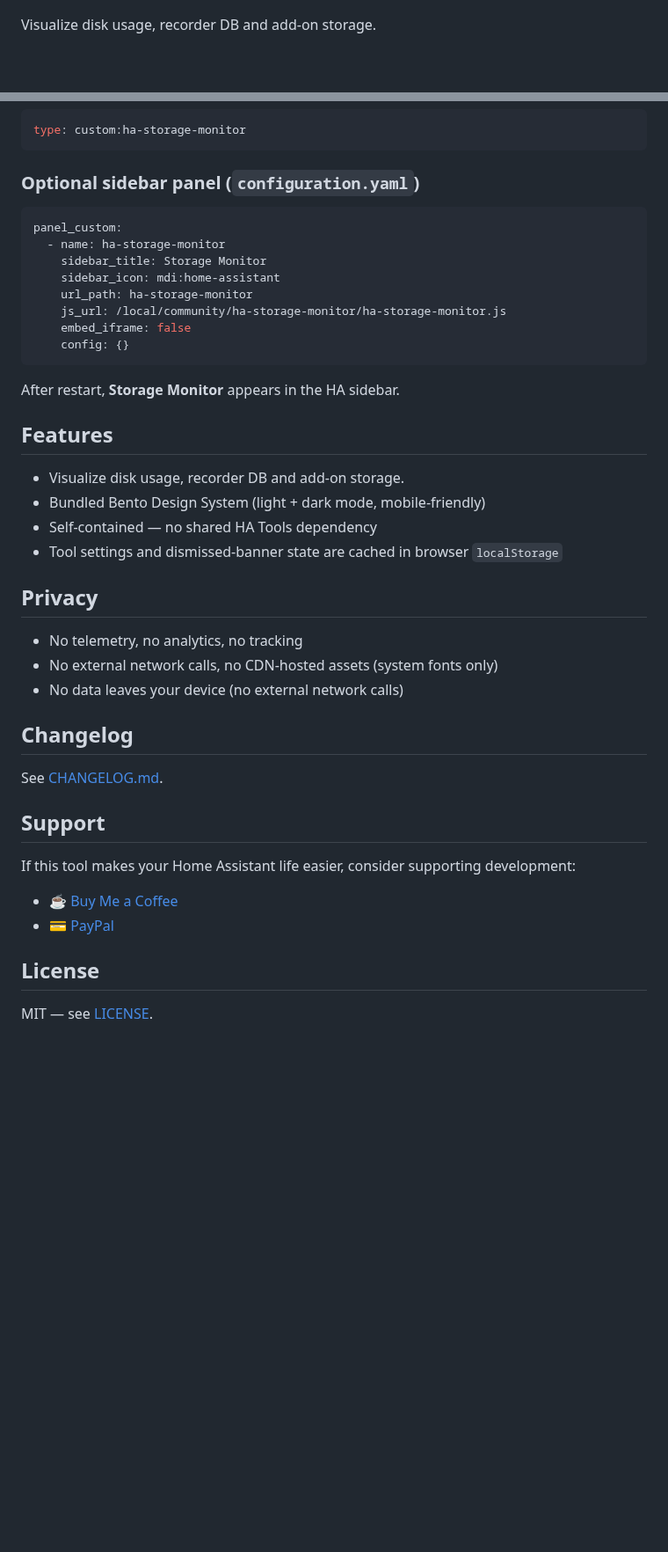
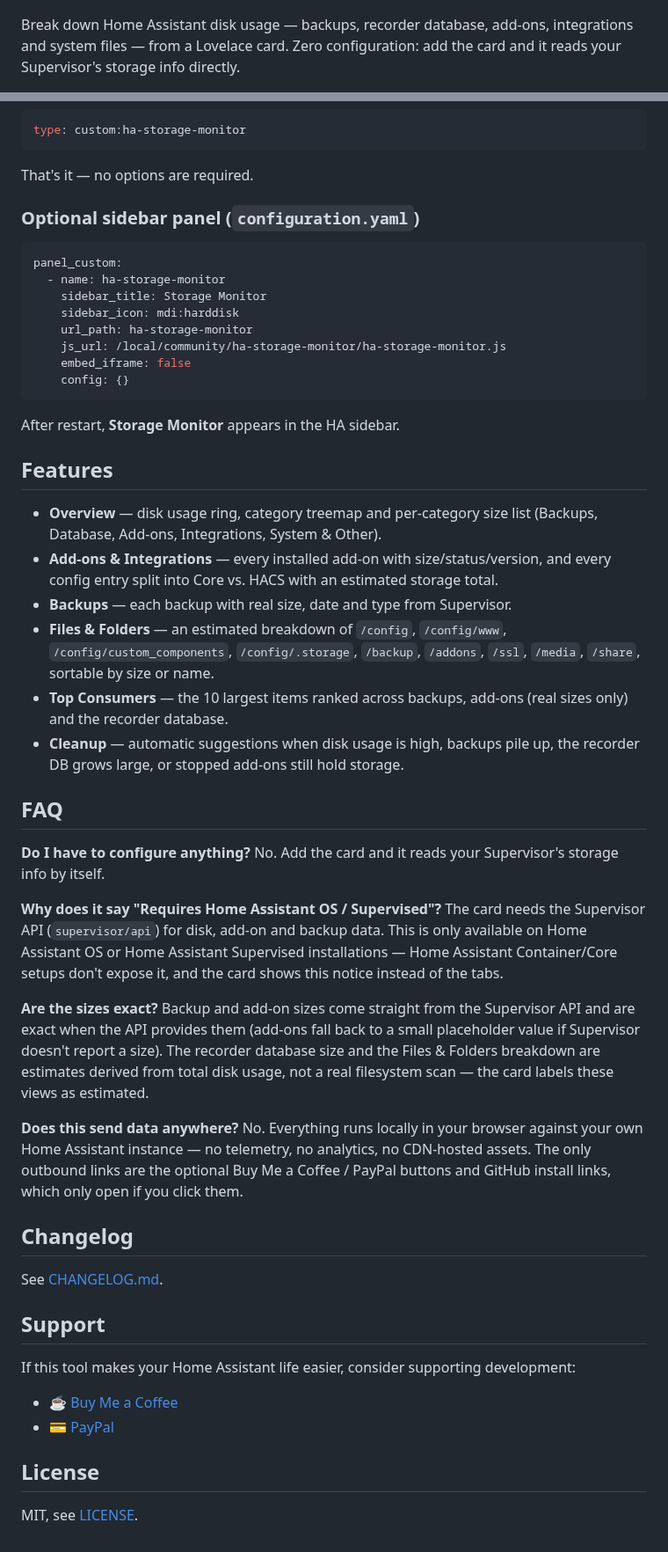
Before and after one commit to MacSiem/ha-storage-monitor, a Markdown page: README.md, 2 parts joined by grey strips. Shown at 88% size. Drawn GitHub-style; blank space fills up the shorter version.

````diff
--- a/README.md
+++ b/README.md
@@ -2,5 +2,7 @@
 
 ![Preview](banner.png)
 
-Visualize disk usage, recorder DB and add-on storage.
+Break down Home Assistant disk usage — backups, recorder database, add-ons,
+integrations and system files — from a Lovelace card. Zero configuration:
+add the card and it reads your Supervisor's storage info directly.
 
@@ -26,6 +64,8 @@ Visualize disk usage, recorder DB and add-on storage.
 ```yaml
 type: custom:ha-storage-monitor
 ```
+
+That's it — no options are required.
 
 ### Optional sidebar panel (`configuration.yaml`)
 
@@ -33,7 +73,7 @@ type: custom:ha-storage-monitor
 panel_custom:
   - name: ha-storage-monitor
     sidebar_title: Storage Monitor
-    sidebar_icon: mdi:home-assistant
+    sidebar_icon: mdi:harddisk
     url_path: ha-storage-monitor
     js_url: /local/community/ha-storage-monitor/ha-storage-monitor.js
     embed_iframe: false
@@ -44,26 +84,56 @@ After restart, **Storage Monitor** appears in the HA sidebar.
 
 ## Features
 
-- Visualize disk usage, recorder DB and add-on storage.
-- Bundled Bento Design System (light + dark mode, mobile-friendly)
-- Self-contained — no shared HA Tools dependency
-- Tool settings and dismissed-banner state are cached in browser `localStorage`
-## Privacy
+- **Overview** — disk usage ring, category treemap and per-category size list
+  (Backups, Database, Add-ons, Integrations, System & Other).
+- **Add-ons & Integrations** — every installed add-on with size/status/version,
+  and every config entry split into Core vs. HACS with an estimated storage
+  total.
+- **Backups** — each backup with real size, date and type from Supervisor.
+- **Files & Folders** — an estimated breakdown of `/config`, `/config/www`,
+  `/config/custom_components`, `/config/.storage`, `/backup`, `/addons`,
+  `/ssl`, `/media`, `/share`, sortable by size or name.
+- **Top Consumers** — the 10 largest items ranked across backups, add-ons
+  (real sizes only) and the recorder database.
+- **Cleanup** — automatic suggestions when disk usage is high, backups pile
+  up, the recorder DB grows large, or stopped add-ons still hold storage.
 
-- No telemetry, no analytics, no tracking
-- No external network calls, no CDN-hosted assets (system fonts only)
-- No data leaves your device (no external network calls)
+## FAQ
+
+**Do I have to configure anything?**
+No. Add the card and it reads your Supervisor's storage info by itself.
+
+**Why does it say "Requires Home Assistant OS / Supervised"?**
+The card needs the Supervisor API (`supervisor/api`) for disk, add-on and
+backup data. This is only available on Home Assistant OS or Home Assistant
+Supervised installations — Home Assistant Container/Core setups don't expose
+it, and the card shows this notice instead of the tabs.
+
+**Are the sizes exact?**
+Backup and add-on sizes come straight from the Supervisor API and are exact
+when the API provides them (add-ons fall back to a small placeholder value
+if Supervisor doesn't report a size). The recorder database size and the
+Files & Folders breakdown are estimates derived from total disk usage, not a
+real filesystem scan — the card labels these views as estimated.
+
+**Does this send data anywhere?**
+No. Everything runs locally in your browser against your own Home Assistant
+instance — no telemetry, no analytics, no CDN-hosted assets. The only
+outbound links are the optional Buy Me a Coffee / PayPal buttons and GitHub
+install links, which only open if you click them.
+
 ## Changelog
 
 See [CHANGELOG.md](CHANGELOG.md).
 
 ## Support
 
-If this tool makes your Home Assistant life easier, consider supporting development:
+If this tool makes your Home Assistant life easier, consider supporting
+development:
 
 - [☕ Buy Me a Coffee](https://buymeacoffee.com/macsiem)
 - [💳 PayPal](https://www.paypal.com/donate/?hosted_button_id=Y967H4PLRBN8W)
 
 ## License
 
-MIT — see [LICENSE](LICENSE).
+MIT, see [LICENSE](LICENSE).
````
Also changed, not shown: other parts of README.md (+48 -12 lines), docs/screenshots/card-main-dark.png (added), docs/screenshots/card-main-light.png (added), 1 other file.
